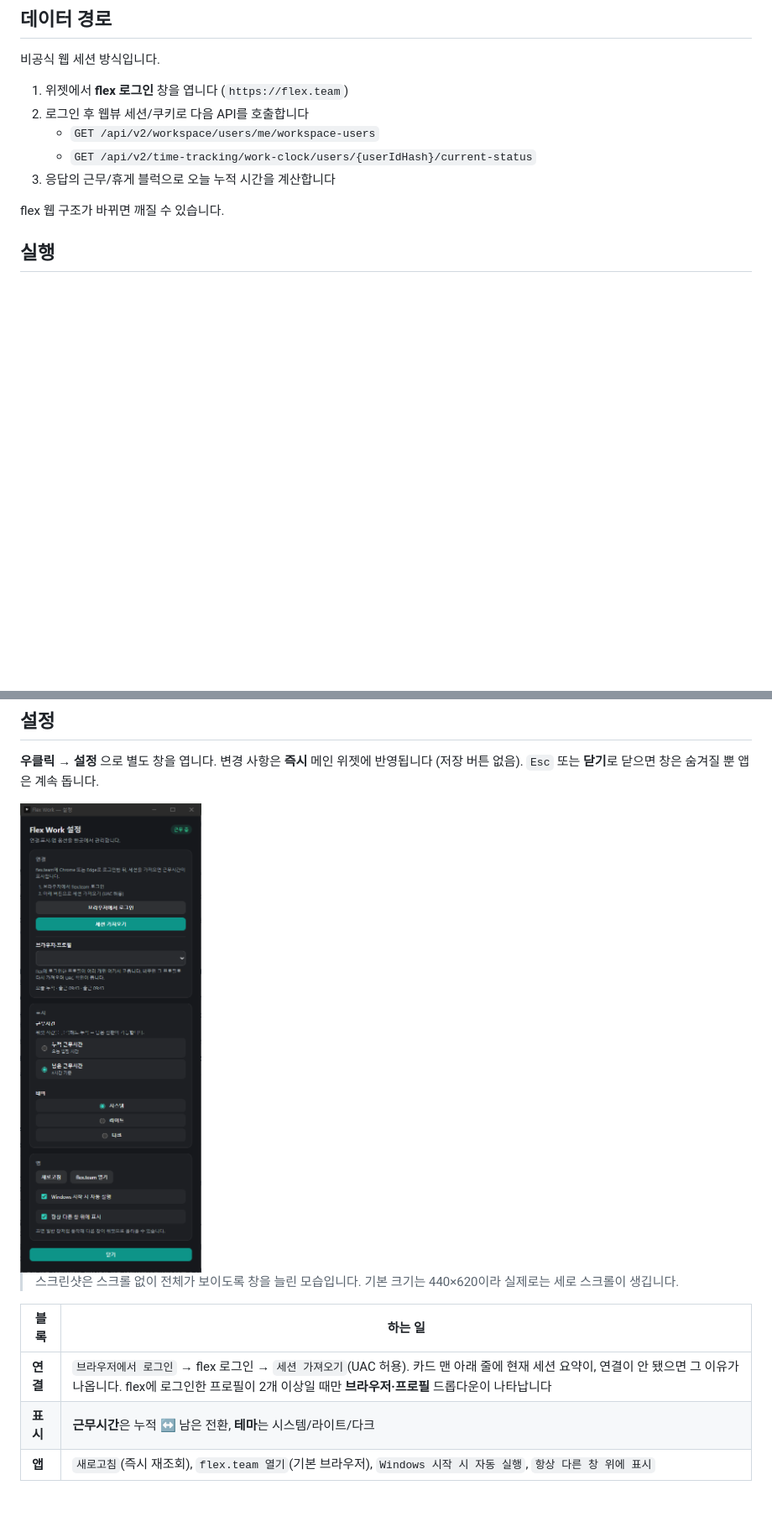
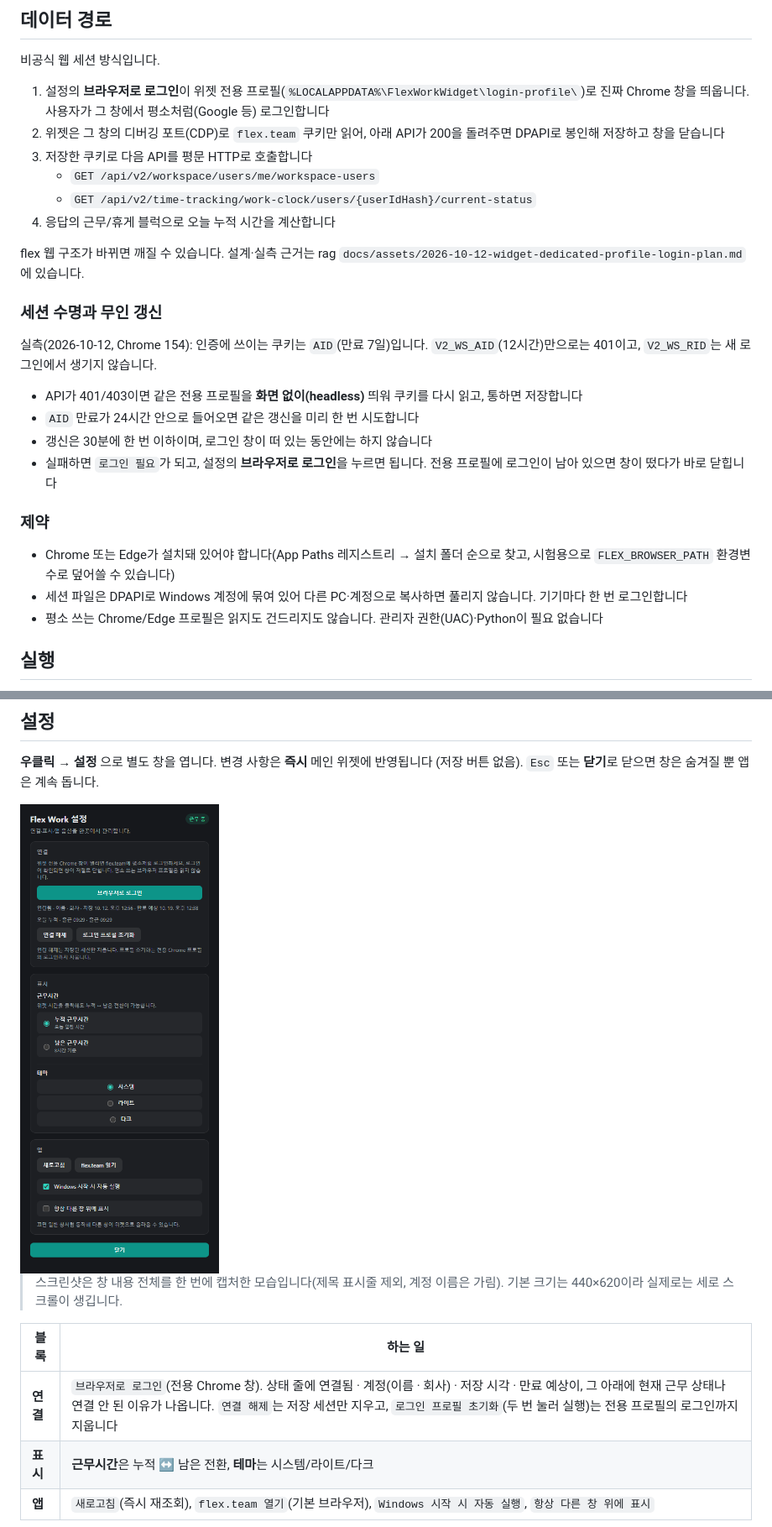
Before and after one commit to cyKim0115/flex-work-widget, a Markdown page: README.md, 2 parts joined by grey strips. Shown at 84% size. GitHub-like rendering; pictures changed too: docs/images/settings.png; blank space fills up the shorter version.

```diff
--- a/README.md
+++ b/README.md
@@ -33,13 +33,35 @@ Windows 바탕화면에 띄워 두는 Flex 오늘 누적 근무시간 위젯입
 
 비공식 웹 세션 방식입니다.
 
-1. 위젯에서 **flex 로그인** 창을 엽니다 (`https://flex.team`)
-2. 로그인 후 웹뷰 세션/쿠키로 다음 API를 호출합니다
+1. 설정의 **브라우저로 로그인**이 위젯 전용 프로필(`%LOCALAPPDATA%\FlexWorkWidget\login-profile\`)로
+   진짜 Chrome 창을 띄웁니다. 사용자가 그 창에서 평소처럼(Google 등) 로그인합니다
+2. 위젯은 그 창의 디버깅 포트(CDP)로 `flex.team` 쿠키만 읽어, 아래 API가 200을 돌려주면
+   DPAPI로 봉인해 저장하고 창을 닫습니다
+3. 저장한 쿠키로 다음 API를 평문 HTTP로 호출합니다
    - `GET /api/v2/workspace/users/me/workspace-users`
    - `GET /api/v2/time-tracking/work-clock/users/{userIdHash}/current-status`
-3. 응답의 근무/휴게 블럭으로 오늘 누적 시간을 계산합니다
+4. 응답의 근무/휴게 블럭으로 오늘 누적 시간을 계산합니다
 
-flex 웹 구조가 바뀌면 깨질 수 있습니다.
+flex 웹 구조가 바뀌면 깨질 수 있습니다. 설계·실측 근거는 rag
+`docs/assets/2026-10-12-widget-dedicated-profile-login-plan.md`에 있습니다.
+
+### 세션 수명과 무인 갱신
+
+실측(2026-10-12, Chrome 154): 인증에 쓰이는 쿠키는 `AID`(만료 7일)입니다. `V2_WS_AID`(12시간)만으로는 401이고,
+`V2_WS_RID`는 새 로그인에서 생기지 않습니다.
+
+- API가 401/403이면 같은 전용 프로필을 **화면 없이(headless)** 띄워 쿠키를 다시 읽고, 통하면 저장합니다
+- `AID` 만료가 24시간 안으로 들어오면 같은 갱신을 미리 한 번 시도합니다
+- 갱신은 30분에 한 번 이하이며, 로그인 창이 떠 있는 동안에는 하지 않습니다
+- 실패하면 `로그인 필요`가 되고, 설정의 **브라우저로 로그인**을 누르면 됩니다. 전용 프로필에 로그인이
+  남아 있으면 창이 떴다가 바로 닫힙니다
+
+### 제약
+
+- Chrome 또는 Edge가 설치돼 있어야 합니다(App Paths 레지스트리 → 설치 폴더 순으로 찾고, 시험용으로
+  `FLEX_BROWSER_PATH` 환경변수로 덮어쓸 수 있습니다)
+- 세션 파일은 DPAPI로 Windows 계정에 묶여 있어 다른 PC·계정으로 복사하면 풀리지 않습니다. 기기마다 한 번 로그인합니다
+- 평소 쓰는 Chrome/Edge 프로필은 읽지도 건드리지도 않습니다. 관리자 권한(UAC)·Python이 필요 없습니다
 
 ## 실행
 
@@ -97,12 +117,12 @@ npm run tauri dev
 
 <img src="docs/images/settings.png" alt="Flex Work 설정 창 — 연결 / 표시 / 앱" width="420">
 
-> 스크린샷은 스크롤 없이 전체가 보이도록 창을 늘린 모습입니다. 기본 크기는 440×620이라
-> 실제로는 세로 스크롤이 생깁니다.
+> 스크린샷은 창 내용 전체를 한 번에 캡처한 모습입니다(제목 표시줄 제외, 계정 이름은 가림).
+> 기본 크기는 440×620이라 실제로는 세로 스크롤이 생깁니다.
 
 | 블록 | 하는 일 |
 |---|---|
-| **연결** | `브라우저에서 로그인` → flex 로그인 → `세션 가져오기`(UAC 허용). 카드 맨 아래 줄에 현재 세션 요약이, 연결이 안 됐으면 그 이유가 나옵니다. flex에 로그인한 프로필이 2개 이상일 때만 **브라우저·프로필** 드롭다운이 나타납니다 |
+| **연결** | `브라우저로 로그인`(전용 Chrome 창). 상태 줄에 연결됨 · 계정(이름 · 회사) · 저장 시각 · 만료 예상이, 그 아래에 현재 근무 상태나 연결 안 된 이유가 나옵니다. `연결 해제`는 저장 세션만 지우고, `로그인 프로필 초기화`(두 번 눌러 실행)는 전용 프로필의 로그인까지 지웁니다 |
 | **표시** | **근무시간**은 누적 ↔ 남은 전환, **테마**는 시스템/라이트/다크 |
 | **앱** | `새로고침`(즉시 재조회), `flex.team 열기`(기본 브라우저), `Windows 시작 시 자동 실행`, `항상 다른 창 위에 표시` |
 
```
Also changed, not shown: other parts of README.md (+17 -16 lines).
